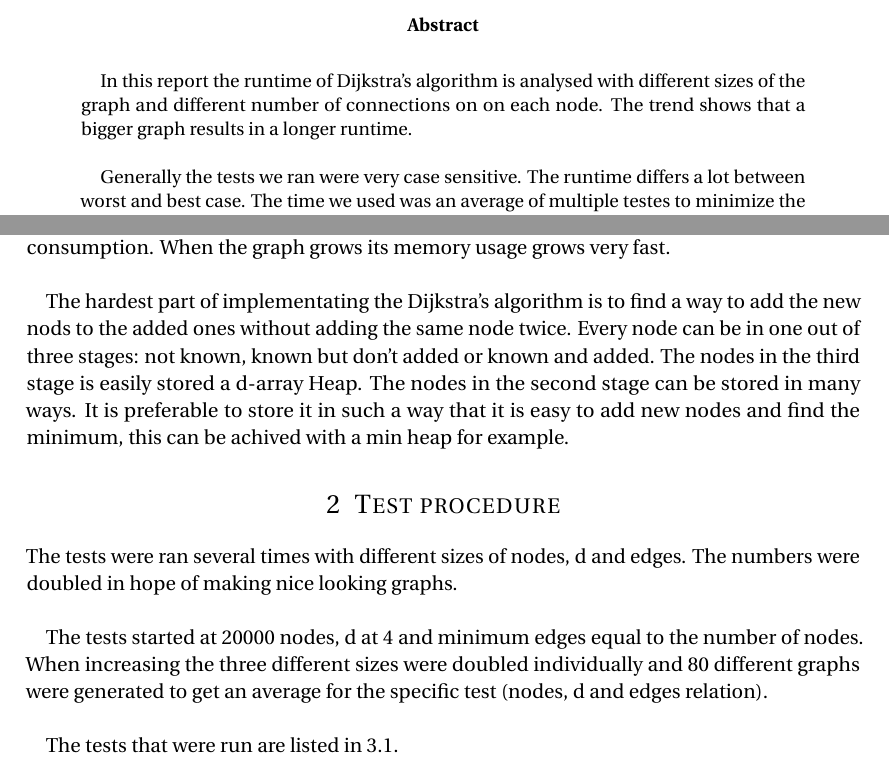
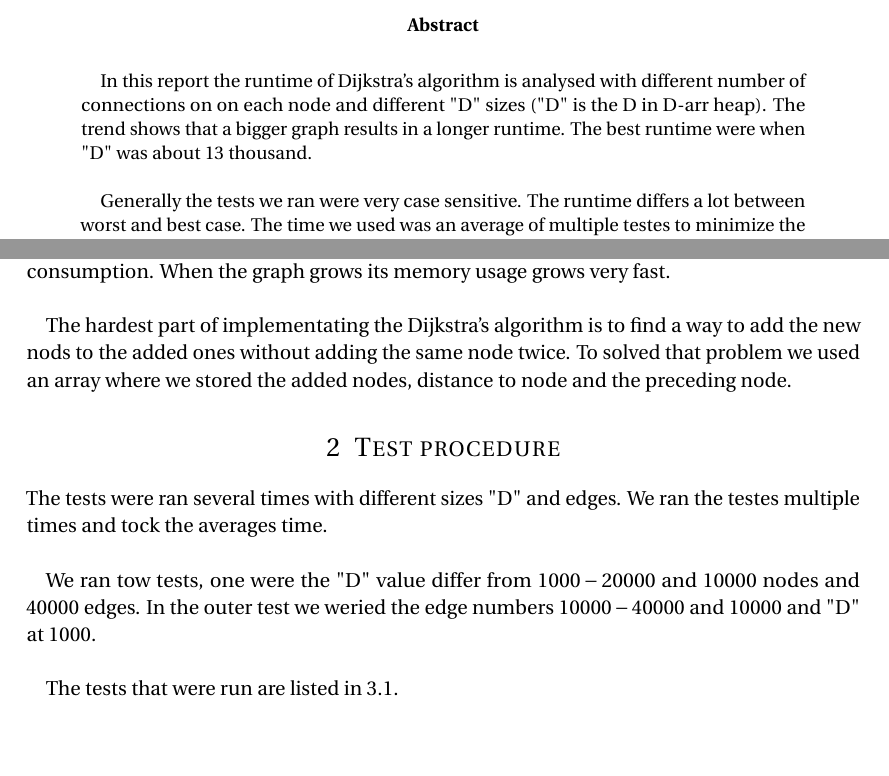
Before and after one commit to Synapz3/D0012E, a LaTeX paper (Lab3/report/main.tex): two parts of pages 2 and 3 of 6, joined at a grey line, cut so that both start at the same text, the shorter picture padded with empty space. Compiled offline with pdfLaTeX.

Commit message:
update of LaTeX

```diff
--- a/Lab3/report/main.tex
+++ b/Lab3/report/main.tex
@@ -63,7 +63,7 @@
 \newpage
 
 \begin{abstract}
-In this report the runtime of Dijkstra’s algorithm is analysed with different sizes of the graph and different number of connections on on each node. The trend shows that a bigger graph results in a longer runtime.
+In this report the runtime of Dijkstra’s algorithm is analysed with different number of connections on on each node and different "D" sizes ("D" is the D in D-arr heap). The trend shows that a bigger graph results in a longer runtime. The best runtime were when "D" was about 13 thousand.
 \\
 
 Generally the tests we ran were very case sensitive. The runtime differs a lot between worst and best case. The time we used was an average of multiple testes to minimize the effect from best and worst case tests.
@@ -84,15 +84,14 @@ Implementing Dijkstra’s algorithm is a challenge because the graphs representa
  We chose to use a class representation of the graph. The class implementaion is in some regard straight forward and logical but has a clear disadvantages when it comes to memory consumption. When the graph grows its memory usage grows very fast.
 \\
 
-The hardest part of implementating the Dijkstra’s algorithm is to find a way to add the new nods to the added ones without adding the same node twice. Every node can be in one out of three stages: not known, known but don't added or known and added. The nodes in the third stage is easily stored a d-array Heap. The nodes in the second stage can be stored in many ways. It is preferable to store it in such a way that it is easy to add new nodes and find the minimum, this can be achived with a min heap for example.
+The hardest part of implementating the Dijkstra’s algorithm is to find a way to add the new nods to the added ones without adding the same node twice. To solved that problem we used an array where we stored the added nodes, distance to node and the preceding node.
 
 
 \section{Test procedure}
-The tests were ran several times with different sizes of nodes, d and edges.
-The numbers were doubled in hope of making nice looking graphs.
+The tests were ran several times with different sizes "D" and edges. We ran the testes multiple times and tock the averages time.
 \\
 
-The tests started at $20000$ nodes, d at $4$ and minimum edges equal to the number of nodes. When increasing the three different sizes were doubled individually and $80$ different graphs were generated to get an average for the specific test (nodes, d and edges relation).
+We ran tow tests, one were the "D" value differ from $1 000-20 000$ and $10 000$ nodes and $40 000$ edges. In the outer test we weried the edge numbers $10 000-40 000$ and $10 000$ and  "D" at $1000$.
 \\
 
 The tests that were run are listed in \ref{Testing sets}.
```
Also changed, not shown: Lab3/report/main.tex (2 more changed lines).
